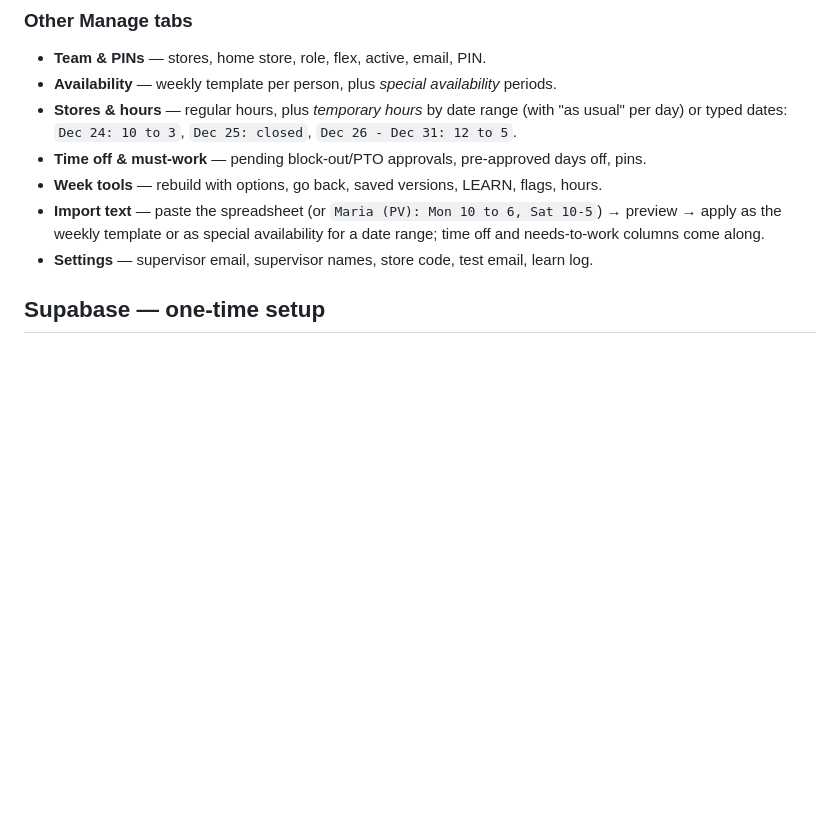
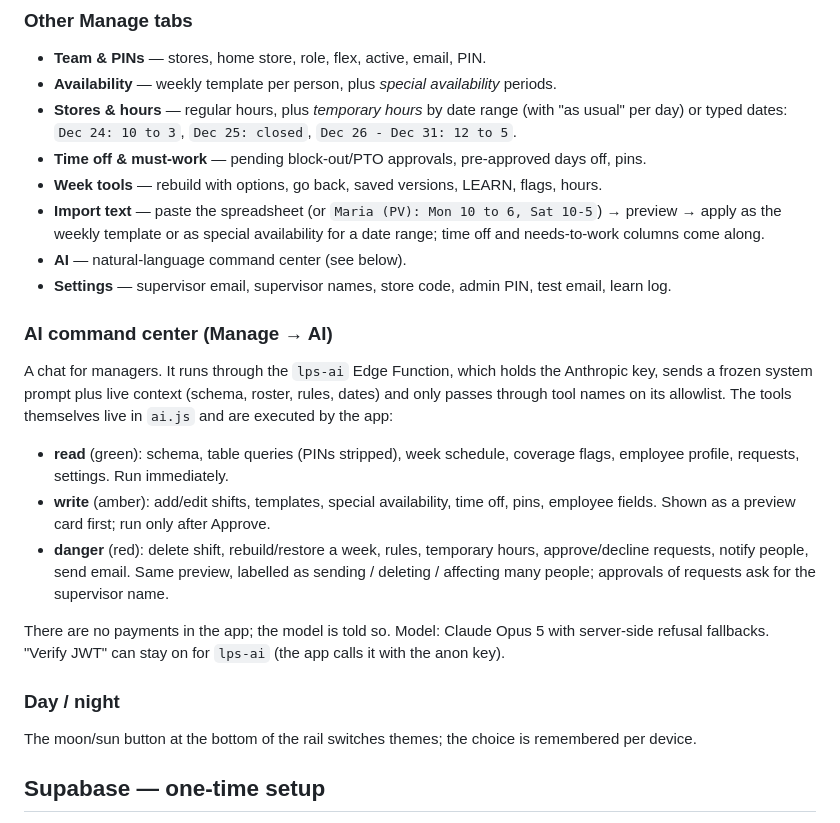
Before and after one commit to dalecci/draft, a Markdown page: leparfschedule/README.md, the part around the change. Drawn GitHub-style; blank space fills up the shorter version.

Commit message:
leparfschedule README: AI command center and theme toggle
Co-Authored-By: Claude Fable 5.1 <noreply@anthropic.com>

```diff
--- a/leparfschedule/README.md
+++ b/leparfschedule/README.md
@@ -111,7 +111,22 @@ shows "broken this week" when the current week violates it.
 - **Import text** — paste the spreadsheet (or `Maria (PV): Mon 10 to 6, Sat 10-5`) → preview
   → apply as the weekly template or as special availability for a date range; time off and
   needs-to-work columns come along.
-- **Settings** — supervisor email, supervisor names, store code, test email, learn log.
+- **AI** — natural-language command center (see below).
+- **Settings** — supervisor email, supervisor names, store code, admin PIN, test email, learn log.
+
+### AI command center (Manage → AI)
+
+A chat for managers. It runs through the `lps-ai` Edge Function, which holds the Anthropic key, sends a frozen system prompt plus live context (schema, roster, rules, dates) and only passes through tool names on its allowlist. The tools themselves live in `ai.js` and are executed by the app:
+
+- **read** (green): schema, table queries (PINs stripped), week schedule, coverage flags, employee profile, requests, settings. Run immediately.
+- **write** (amber): add/edit shifts, templates, special availability, time off, pins, employee fields. Shown as a preview card first; run only after Approve.
+- **danger** (red): delete shift, rebuild/restore a week, rules, temporary hours, approve/decline requests, notify people, send email. Same preview, labelled as sending / deleting / affecting many people; approvals of requests ask for the supervisor name.
+
+There are no payments in the app; the model is told so. Model: Claude Opus 5 with server-side refusal fallbacks. "Verify JWT" can stay on for `lps-ai` (the app calls it with the anon key).
+
+### Day / night
+
+The moon/sun button at the bottom of the rail switches themes; the choice is remembered per device.
 
 ## Supabase — one-time setup
 
```
